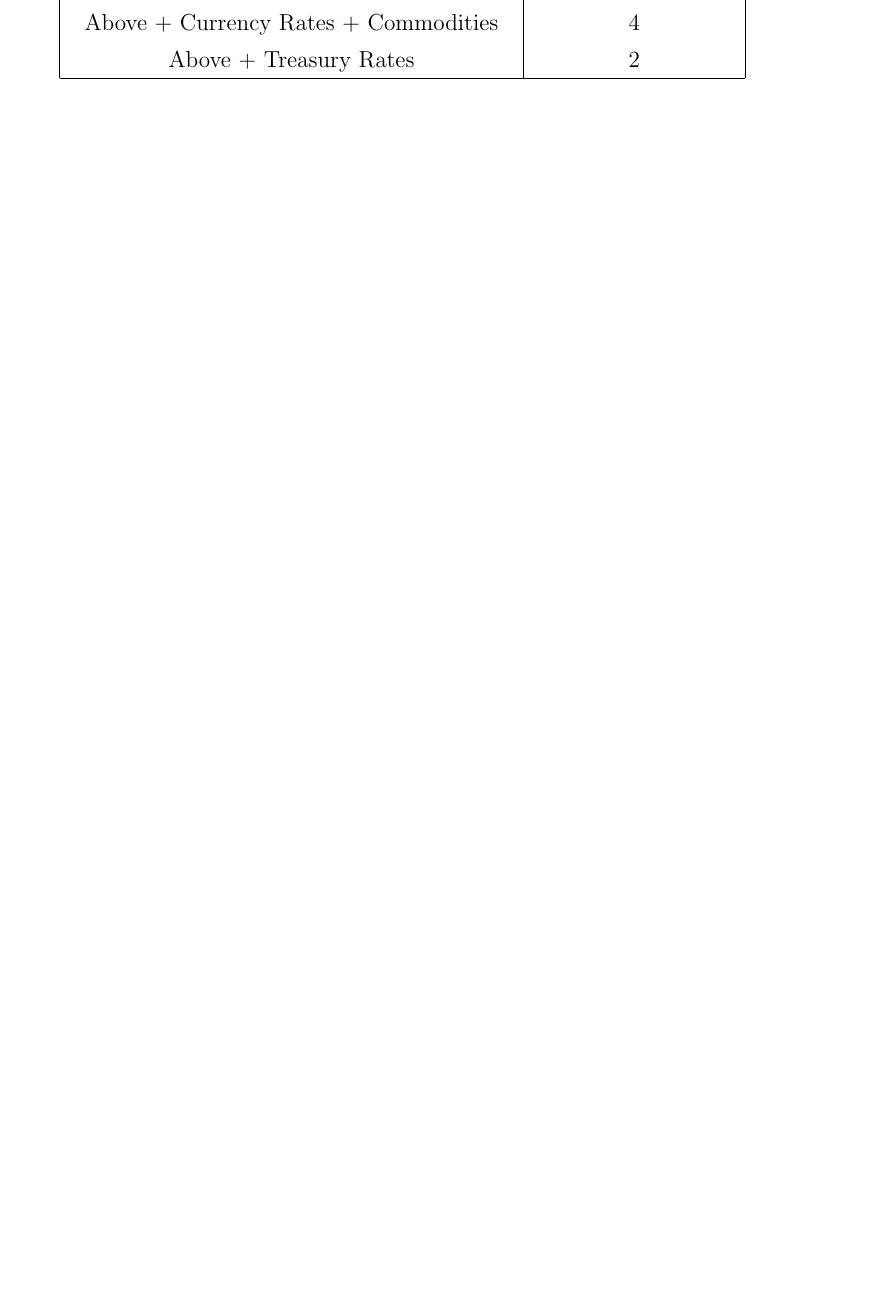
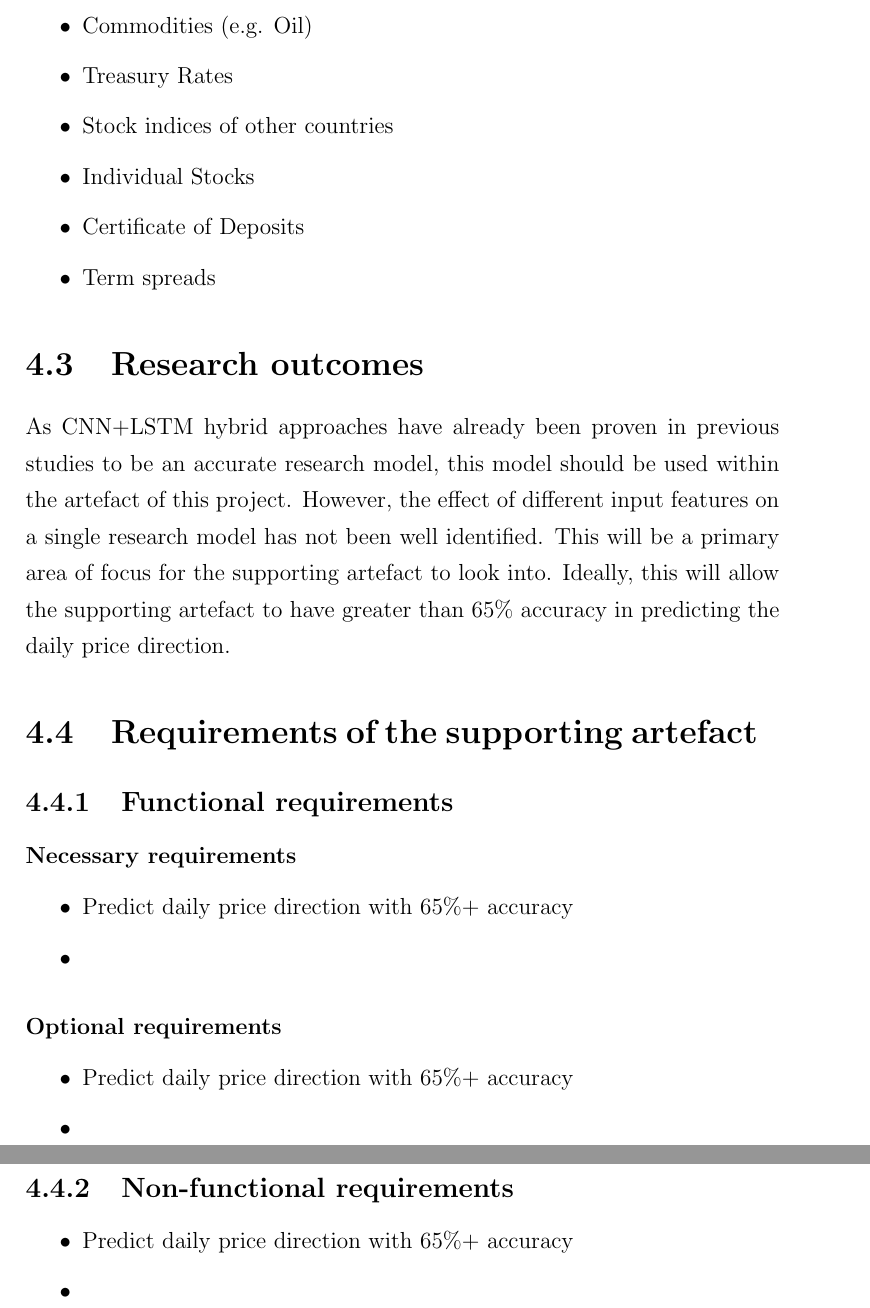
Before and after one commit to Alvie/predicting-stocks-fyp, a LaTeX thesis (latex_document/main.tex, which reads latex_document/research-design.tex): part of page 23 of 33 before the commit and two parts of pages 24 and 25 of 35 after it, the two joined at a grey line, cut at the place of the change, the shorter picture padded with empty space. Compiled offline with pdfLaTeX.

Commit message:
update design

```diff
--- a/latex_document/research-design.tex
+++ b/latex_document/research-design.tex
@@ -37,4 +37,0 @@ and have the ability to provide the most accurate results.
-    Above + Low Price + High Price + Volume & 3\\
-    Above + Currency Rates + Commodities & 4\\
-    Above + Treasury Rates & 2\\
-    \hline
@@ -43,2 +51,32 @@ and have the ability to provide the most accurate results.
+    \item Commodities (e.g. Oil)
+    \item Treasury Rates
+    \item Stock indices of other countries
+    \item Individual Stocks
+    \item Certificate of Deposits
+    \item Term spreads
+\end{itemize}
 
 \section{Research outcomes}
+As CNN+LSTM hybrid approaches have already been proven in previous studies to be an accurate research model,
+this model should be used within the artefact of this project. However, the effect of different input
+features on a single research model has not been well identified. This will be a primary area of focus for
+the supporting artefact to look into. Ideally, this will allow the supporting artefact to have greater than
+65\% accuracy in predicting the daily price direction.
+
+\section{Requirements of the supporting artefact}
+\subsection{Functional requirements}
+\subsubsection{Necessary requirements}
+\begin{itemize}
+    \item Predict daily price direction with 65\%+ accuracy
+    \item
+\end{itemize}
+\subsubsection{Optional requirements}
+\begin{itemize}
+    \item Predict daily price direction with 65\%+ accuracy
+    \item
+\end{itemize}
+\subsection{Non-functional requirements}
+\begin{itemize}
+    \item Predict daily price direction with 65\%+ accuracy
+    \item
+\end{itemize}
```
Also changed, not shown: latex_document/main.pdf, latex_document/research-design.tex (36 more changed lines). Lines whose indentation alone changed are shown as unchanged.
